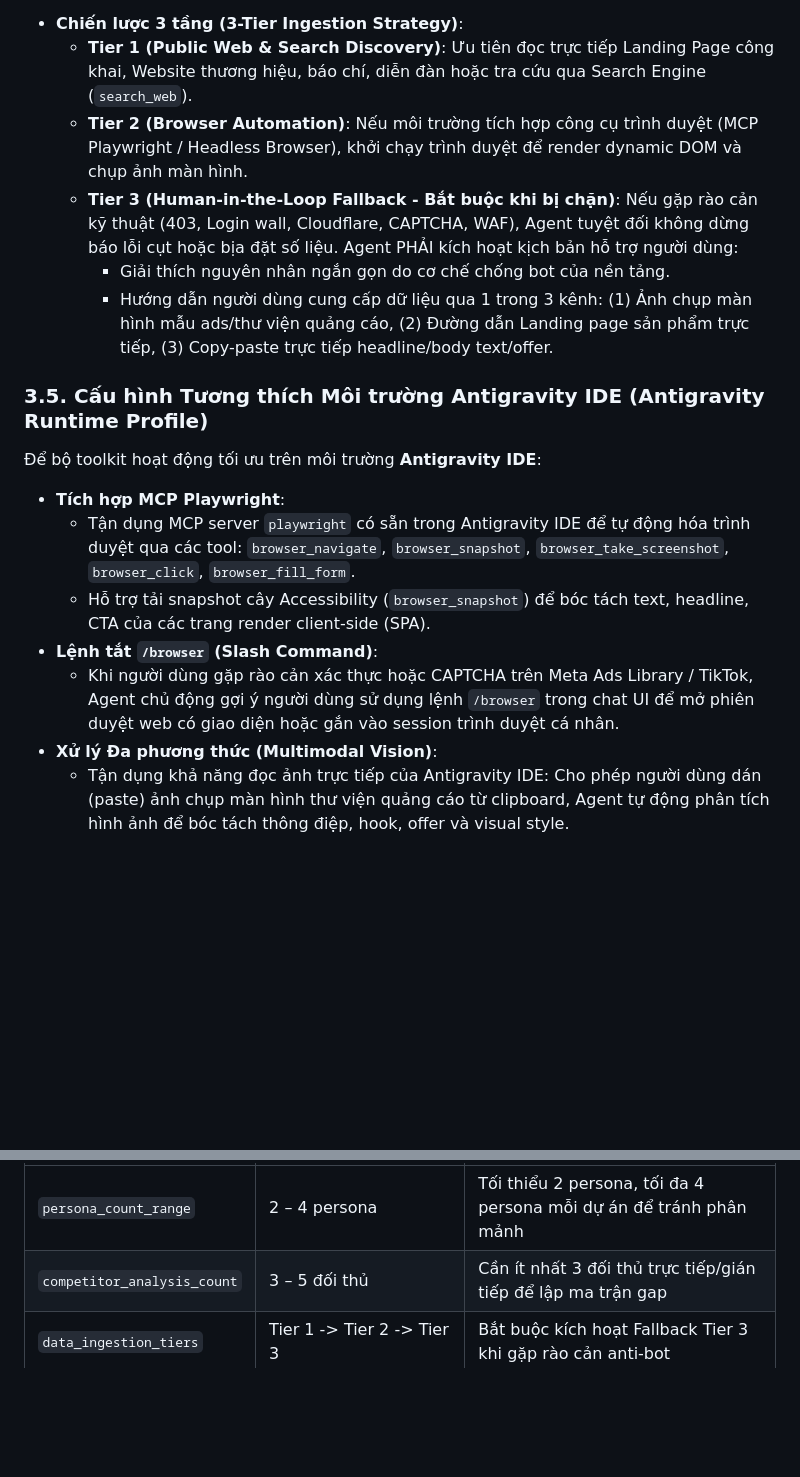
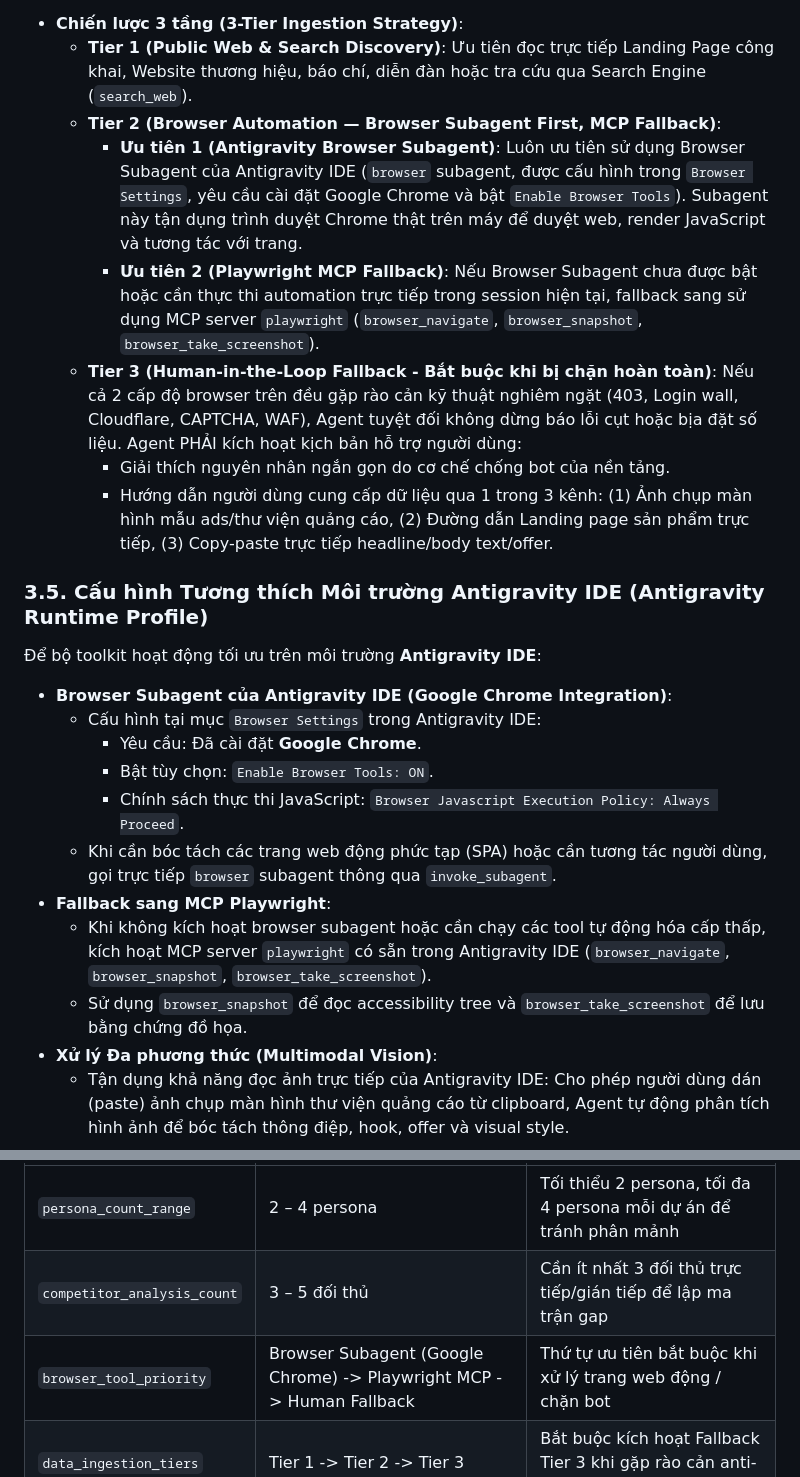
Before and after one commit to ntd237/draft_toolkits_20042026, a Markdown page: other-skills/marketing-skills/config.md, 2 parts joined by grey strips. Rendered like a GitHub page; blank space fills up the shorter version.

```diff
--- a/other-skills/marketing-skills/config.md
+++ b/other-skills/marketing-skills/config.md
@@ -75,18 +75,24 @@ Mỗi skill khi thực thi bắt buộc phải nhận hoặc trích xuất `clie
 Khi thu thập dữ liệu nghiên cứu thị trường và đối thủ từ các nền tảng có cơ chế bảo mật cao (Meta Ads Library, Google Ads Transparency, TikTok, Single Page Apps có Cloudflare/Captcha):
 - **Chiến lược 3 tầng (3-Tier Ingestion Strategy)**:
   - **Tier 1 (Public Web & Search Discovery)**: Ưu tiên đọc trực tiếp Landing Page công khai, Website thương hiệu, báo chí, diễn đàn hoặc tra cứu qua Search Engine (`search_web`).
-  - **Tier 2 (Browser Automation)**: Nếu môi trường tích hợp công cụ trình duyệt (MCP Playwright / Headless Browser), khởi chạy trình duyệt để render dynamic DOM và chụp ảnh màn hình.
-  - **Tier 3 (Human-in-the-Loop Fallback - Bắt buộc khi bị chặn)**: Nếu gặp rào cản kỹ thuật (403, Login wall, Cloudflare, CAPTCHA, WAF), Agent tuyệt đối không dừng báo lỗi cụt hoặc bịa đặt số liệu. Agent PHẢI kích hoạt kịch bản hỗ trợ người dùng:
+  - **Tier 2 (Browser Automation — Browser Subagent First, MCP Fallback)**:
+    - **Ưu tiên 1 (Antigravity Browser Subagent)**: Luôn ưu tiên sử dụng Browser Subagent của Antigravity IDE (`browser` subagent, được cấu hình trong `Browser Settings`, yêu cầu cài đặt Google Chrome và bật `Enable Browser Tools`). Subagent này tận dụng trình duyệt Chrome thật trên máy để duyệt web, render JavaScript và tương tác với trang.
+    - **Ưu tiên 2 (Playwright MCP Fallback)**: Nếu Browser Subagent chưa được bật hoặc cần thực thi automation trực tiếp trong session hiện tại, fallback sang sử dụng MCP server `playwright` (`browser_navigate`, `browser_snapshot`, `browser_take_screenshot`).
+  - **Tier 3 (Human-in-the-Loop Fallback - Bắt buộc khi bị chặn hoàn toàn)**: Nếu cả 2 cấp độ browser trên đều gặp rào cản kỹ thuật nghiêm ngặt (403, Login wall, Cloudflare, CAPTCHA, WAF), Agent tuyệt đối không dừng báo lỗi cụt hoặc bịa đặt số liệu. Agent PHẢI kích hoạt kịch bản hỗ trợ người dùng:
     - Giải thích nguyên nhân ngắn gọn do cơ chế chống bot của nền tảng.
     - Hướng dẫn người dùng cung cấp dữ liệu qua 1 trong 3 kênh: (1) Ảnh chụp màn hình mẫu ads/thư viện quảng cáo, (2) Đường dẫn Landing page sản phẩm trực tiếp, (3) Copy-paste trực tiếp headline/body text/offer.
 
 ### 3.5. Cấu hình Tương thích Môi trường Antigravity IDE (Antigravity Runtime Profile)
 Để bộ toolkit hoạt động tối ưu trên môi trường **Antigravity IDE**:
-- **Tích hợp MCP Playwright**:
-  - Tận dụng MCP server `playwright` có sẵn trong Antigravity IDE để tự động hóa trình duyệt qua các tool: `browser_navigate`, `browser_snapshot`, `browser_take_screenshot`, `browser_click`, `browser_fill_form`.
-  - Hỗ trợ tải snapshot cây Accessibility (`browser_snapshot`) để bóc tách text, headline, CTA của các trang render client-side (SPA).
-- **Lệnh tắt `/browser` (Slash Command)**:
-  - Khi người dùng gặp rào cản xác thực hoặc CAPTCHA trên Meta Ads Library / TikTok, Agent chủ động gợi ý người dùng sử dụng lệnh `/browser` trong chat UI để mở phiên duyệt web có giao diện hoặc gắn vào session trình duyệt cá nhân.
+- **Browser Subagent của Antigravity IDE (Google Chrome Integration)**:
+  - Cấu hình tại mục `Browser Settings` trong Antigravity IDE:
+    - Yêu cầu: Đã cài đặt **Google Chrome**.
+    - Bật tùy chọn: `Enable Browser Tools: ON`.
+    - Chính sách thực thi JavaScript: `Browser Javascript Execution Policy: Always Proceed`.
+  - Khi cần bóc tách các trang web động phức tạp (SPA) hoặc cần tương tác người dùng, gọi trực tiếp `browser` subagent thông qua `invoke_subagent`.
+- **Fallback sang MCP Playwright**:
+  - Khi không kích hoạt browser subagent hoặc cần chạy các tool tự động hóa cấp thấp, kích hoạt MCP server `playwright` có sẵn trong Antigravity IDE (`browser_navigate`, `browser_snapshot`, `browser_take_screenshot`).
+  - Sử dụng `browser_snapshot` để đọc accessibility tree và `browser_take_screenshot` để lưu bằng chứng đồ họa.
 - **Xử lý Đa phương thức (Multimodal Vision)**:
   - Tận dụng khả năng đọc ảnh trực tiếp của Antigravity IDE: Cho phép người dùng dán (paste) ảnh chụp màn hình thư viện quảng cáo từ clipboard, Agent tự động phân tích hình ảnh để bóc tách thông điệp, hook, offer và visual style.
 
@@ -98,6 +104,7 @@ Khi thu thập dữ liệu nghiên cứu thị trường và đối thủ từ c
 |---|---|---|
 | `persona_count_range` | 2 – 4 persona | Tối thiểu 2 persona, tối đa 4 persona mỗi dự án để tránh phân mảnh |
 | `competitor_analysis_count` | 3 – 5 đối thủ | Cần ít nhất 3 đối thủ trực tiếp/gián tiếp để lập ma trận gap |
+| `browser_tool_priority` | Browser Subagent (Google Chrome) -> Playwright MCP -> Human Fallback | Thứ tự ưu tiên bắt buộc khi xử lý trang web động / chặn bot |
 | `data_ingestion_tiers` | Tier 1 -> Tier 2 -> Tier 3 | Bắt buộc kích hoạt Fallback Tier 3 khi gặp rào cản anti-bot |
 | `max_bot_retry_count` | 1 lần | Không retry lặp vô ích khi bị 403 / Cloudflare / Login wall |
 | `short_copy_variants` | 3 – 5 biến thể / góc | Bắt buộc có các góc tiếp cận khác nhau (AIDA, PAS, BAB, FAB) |
```
Also changed, not shown: other-skills/marketing-skills/README.md (+8 -7 lines), 1 other file.
